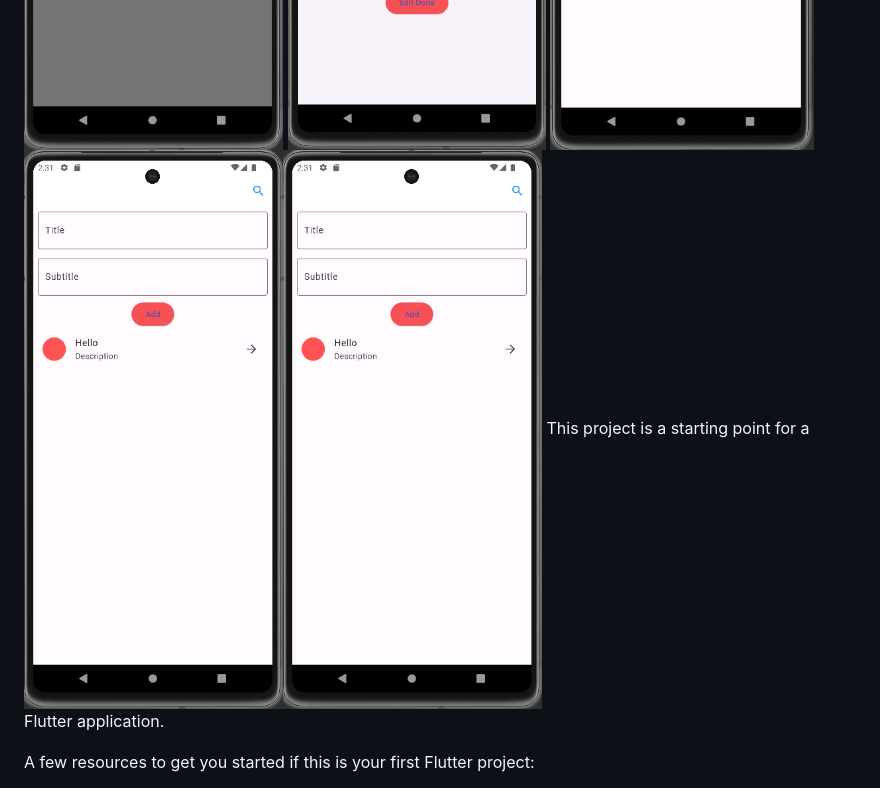
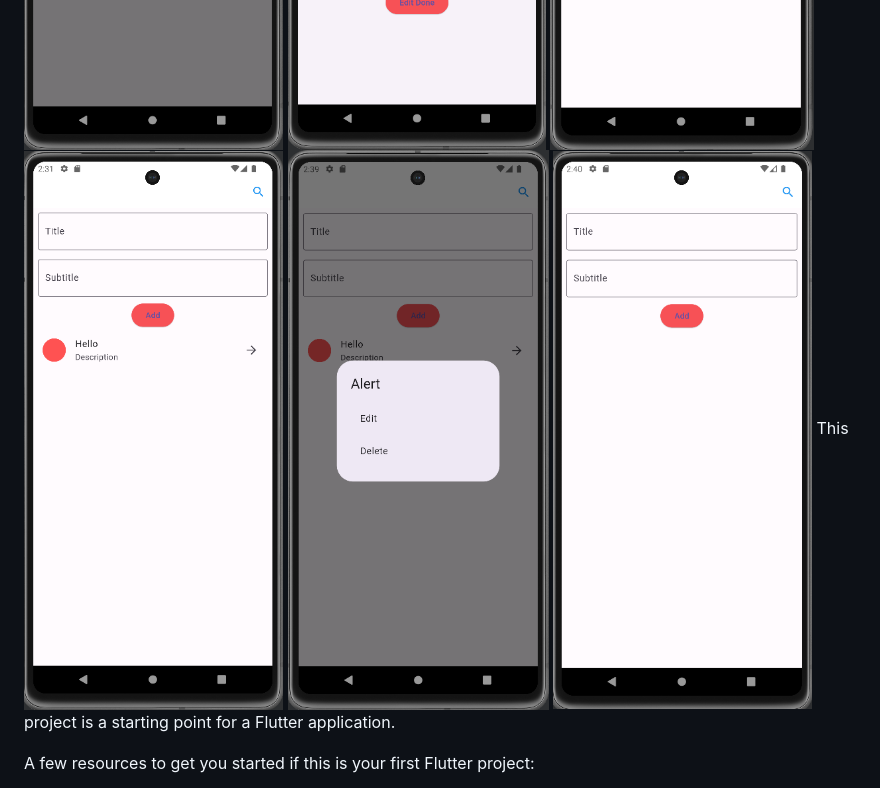
Before and after one commit to shamim36/O-Assign-10, a Markdown page: README.md, the part around the change. GitHub-like rendering; pictures changed too: img_8.png (added), img_9.png (added).

```diff
--- a/README.md
+++ b/README.md
@@ -9,7 +9,9 @@ Assignment 10
 ![img_3.png](img_3.png)
 ![img_4.png](img_4.png)
 ![img_5.png](img_5.png)
-![img_6.png](img_6.png)![img_7.png](img_7.png)
+![img_6.png](img_6.png)
+![img_8.png](img_8.png)
+![img_9.png](img_9.png)
 This project is a starting point for a Flutter application.
 
 A few resources to get you started if this is your first Flutter project:
```
